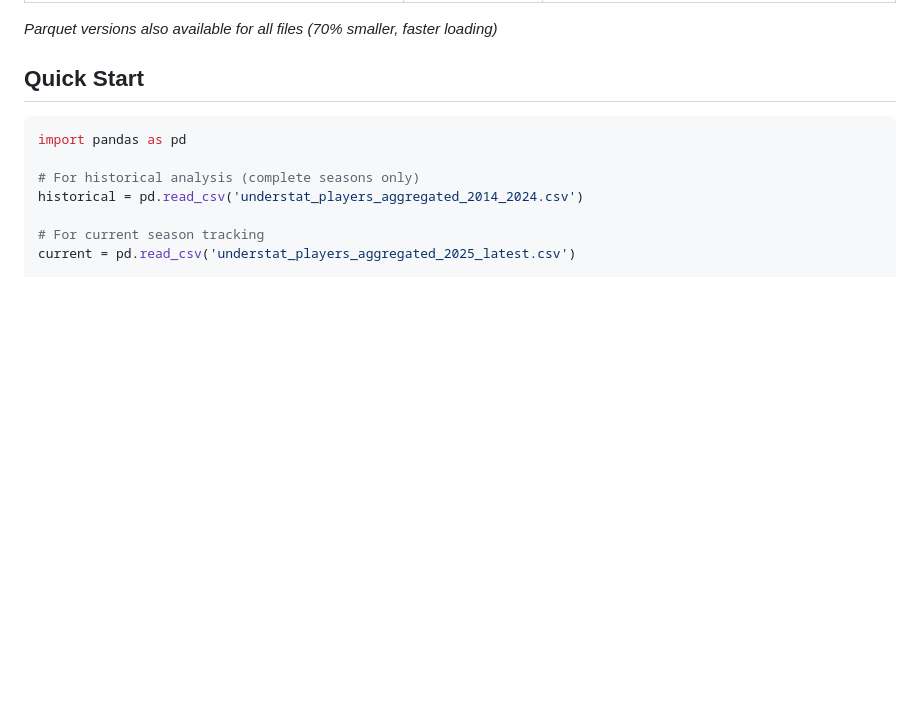
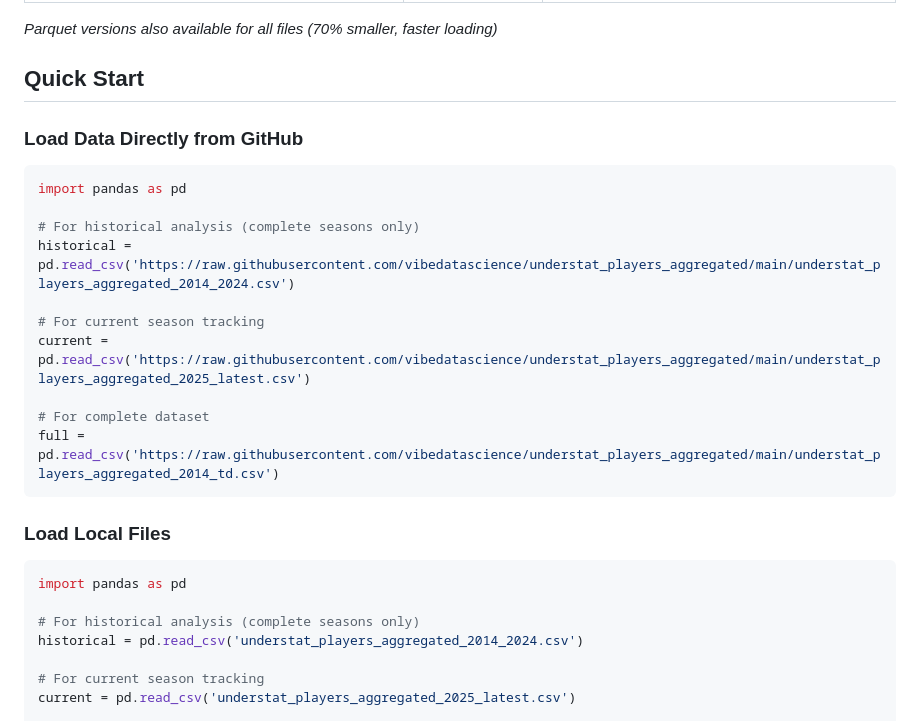
Before and after one commit to vibedatascience/understat_players_aggregated, a Markdown page: README.md, the part around the change. Rendered like a GitHub page; blank space fills up the shorter version.

Commit message:
Add direct GitHub raw links to README
- Include GitHub raw URLs for direct data loading
- Maintain local file examples for downloaded data
- Enable copy-paste code execution from anywhere

🤖 Generated with [Claude Code](https://claude.ai/code)

Co-Authored-By: Claude <noreply@anthropic.com>

````diff
--- a/README.md
+++ b/README.md
@@ -14,6 +14,23 @@ Comprehensive football player statistics from Europe's top 6 leagues, sourced fr
 *Parquet versions also available for all files (70% smaller, faster loading)*
 
 ## Quick Start
+
+### Load Data Directly from GitHub
+
+```python
+import pandas as pd
+
+# For historical analysis (complete seasons only)
+historical = pd.read_csv('https://raw.githubusercontent.com/vibedatascience/understat_players_aggregated/main/understat_players_aggregated_2014_2024.csv')
+
+# For current season tracking
+current = pd.read_csv('https://raw.githubusercontent.com/vibedatascience/understat_players_aggregated/main/understat_players_aggregated_2025_latest.csv')
+
+# For complete dataset
+full = pd.read_csv('https://raw.githubusercontent.com/vibedatascience/understat_players_aggregated/main/understat_players_aggregated_2014_td.csv')
+```
+
+### Load Local Files
 
 ```python
 import pandas as pd
````
